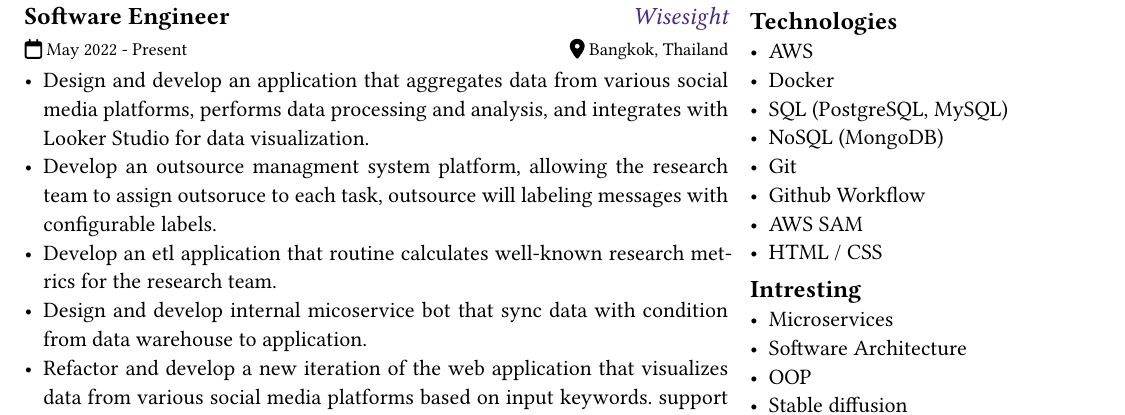
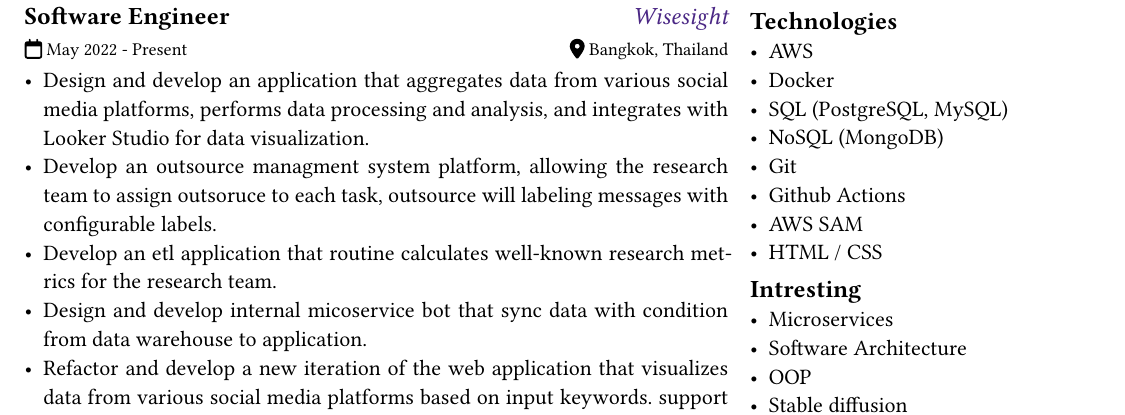
Before and after one commit to pornmanut/resume, a Typst document (resume.typ): part of the page, cut so that both start at the same text. Compiled offline with Typst 0.15; a missing font is replaced by an installed copy or a similar font.

Commit message:
:pencil2: Update Github Workflow to Github Actions

```diff
--- a/resume.typ
+++ b/resume.typ
@@ -108,7 +108,7 @@
             "SQL (PostgreSQL, MySQL)",
             "NoSQL (MongoDB)",
             "Git",
-            "Github Workflow",
+            "Github Actions",
             "AWS SAM",
             "HTML / CSS"
           )
```
